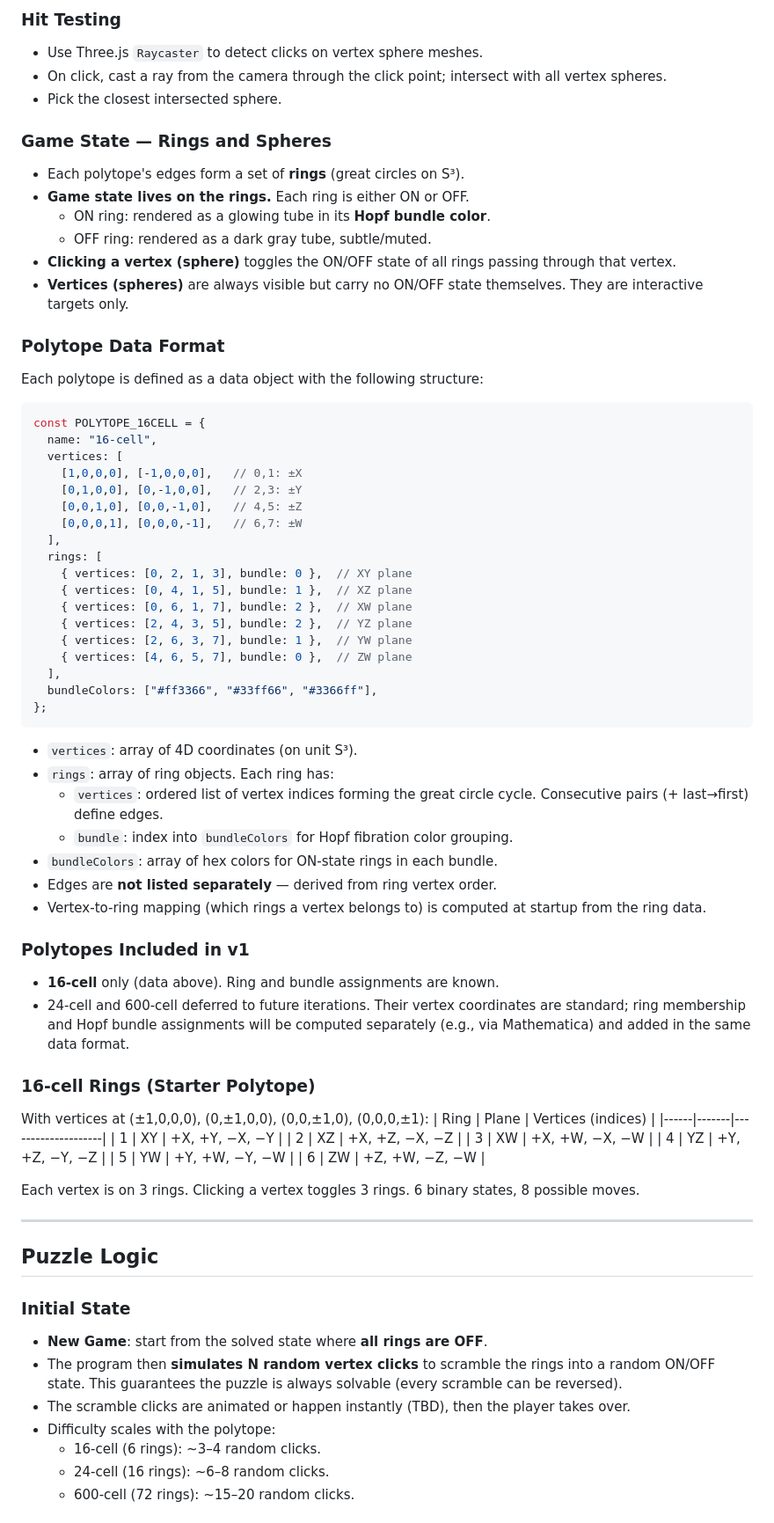
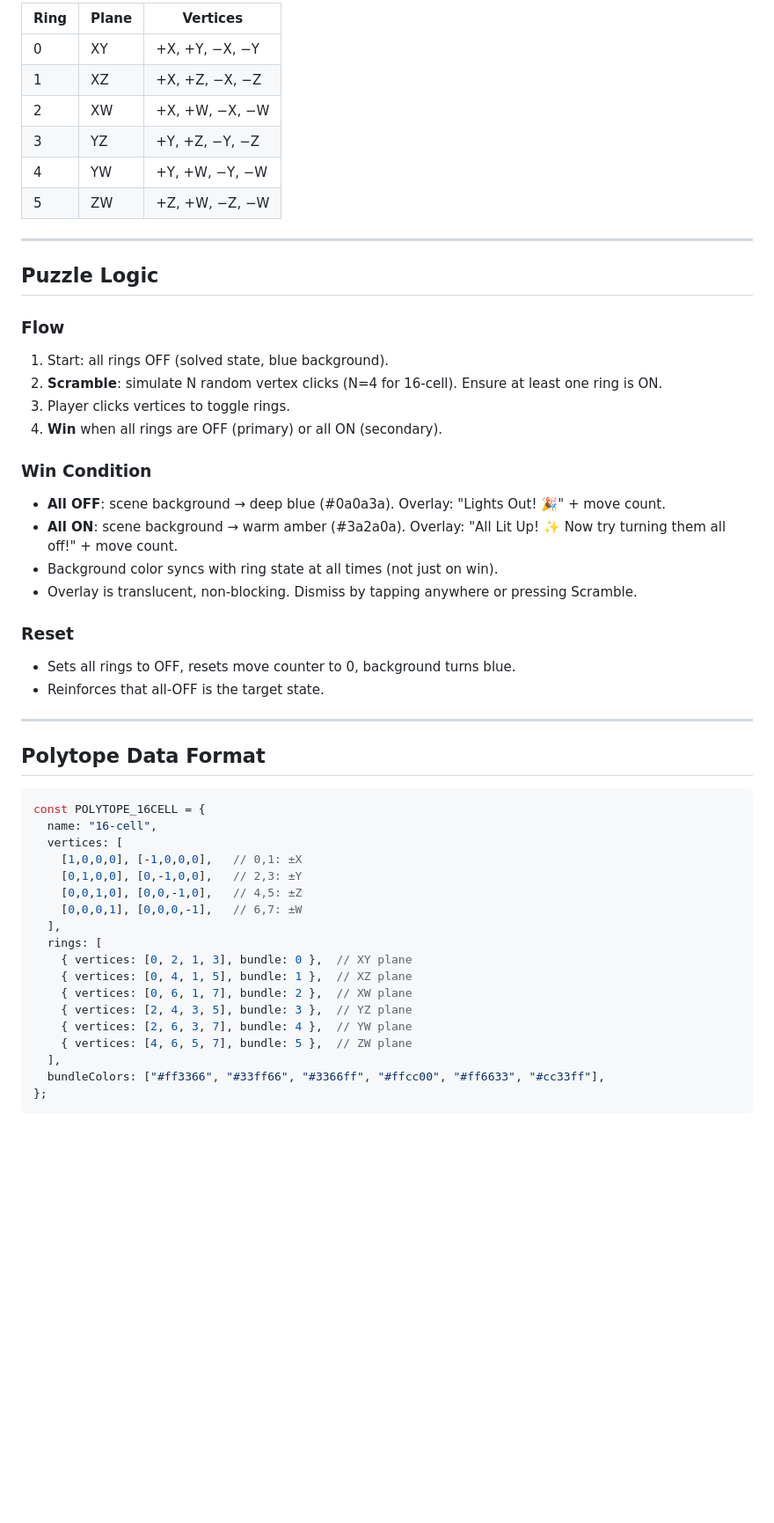
Before and after one commit to nanma80/lights_out_4d, a Markdown page: spec.md, the part around one of its changes. Shown at 88% size. GitHub-like rendering; blank space fills up the shorter version.

````diff
--- a/spec.md
+++ b/spec.md
@@ -111,19 +109,37 @@ These two controls together provide full navigation of the 4D viewpoint.
 
-### Hit Testing
-- Use Three.js `Raycaster` to detect clicks on vertex sphere meshes.
-- On click, cast a ray from the camera through the click point; intersect with all vertex spheres.
-- Pick the closest intersected sphere.
+| Ring | Plane | Vertices |
+|------|-------|----------|
+| 0 | XY | +X, +Y, −X, −Y |
+| 1 | XZ | +X, +Z, −X, −Z |
+| 2 | XW | +X, +W, −X, −W |
+| 3 | YZ | +Y, +Z, −Y, −Z |
+| 4 | YW | +Y, +W, −Y, −W |
+| 5 | ZW | +Z, +W, −Z, −W |
 
-### Game State — Rings and Spheres
-- Each polytope's edges form a set of **rings** (great circles on S³).
-- **Game state lives on the rings.** Each ring is either ON or OFF.
-  - ON ring: rendered as a glowing tube in its **Hopf bundle color**.
-  - OFF ring: rendered as a dark gray tube, subtle/muted.
-- **Clicking a vertex (sphere)** toggles the ON/OFF state of all rings passing through that vertex.
-- **Vertices (spheres)** are always visible but carry no ON/OFF state themselves. They are interactive targets only.
+---
 
-### Polytope Data Format
-Each polytope is defined as a data object with the following structure:
+## Puzzle Logic
+
+### Flow
+1. Start: all rings OFF (solved state, blue background).
+2. **Scramble**: simulate N random vertex clicks (N=4 for 16-cell). Ensure at least one ring is ON.
+3. Player clicks vertices to toggle rings.
+4. **Win** when all rings are OFF (primary) or all ON (secondary).
+
+### Win Condition
+- **All OFF**: scene background → deep blue (#0a0a3a). Overlay: "Lights Out! 🎉" + move count.
+- **All ON**: scene background → warm amber (#3a2a0a). Overlay: "All Lit Up! ✨ Now try turning them all off!" + move count.
+- Background color syncs with ring state at all times (not just on win).
+- Overlay is translucent, non-blocking. Dismiss by tapping anywhere or pressing Scramble.
+
+### Reset
+- Sets all rings to OFF, resets move counter to 0, background turns blue.
+- Reinforces that all-OFF is the target state.
+
+---
+
+## Polytope Data Format
+
 ```js
 const POLYTOPE_16CELL = {
   name: "16-cell",
@@ -137,49 +153,11 @@ const POLYTOPE_16CELL = {
     { vertices: [0, 2, 1, 3], bundle: 0 },  // XY plane
     { vertices: [0, 4, 1, 5], bundle: 1 },  // XZ plane
     { vertices: [0, 6, 1, 7], bundle: 2 },  // XW plane
-    { vertices: [2, 4, 3, 5], bundle: 2 },  // YZ plane
-    { vertices: [2, 6, 3, 7], bundle: 1 },  // YW plane
-    { vertices: [4, 6, 5, 7], bundle: 0 },  // ZW plane
+    { vertices: [2, 4, 3, 5], bundle: 3 },  // YZ plane
+    { vertices: [2, 6, 3, 7], bundle: 4 },  // YW plane
+    { vertices: [4, 6, 5, 7], bundle: 5 },  // ZW plane
   ],
-  bundleColors: ["#ff3366", "#33ff66", "#3366ff"],
+  bundleColors: ["#ff3366", "#33ff66", "#3366ff", "#ffcc00", "#ff6633", "#cc33ff"],
 };
 ```
 
-- `vertices`: array of 4D coordinates (on unit S³).
-- `rings`: array of ring objects. Each ring has:
-  - `vertices`: ordered list of vertex indices forming the great circle cycle. Consecutive pairs (+ last→first) define edges.
-  - `bundle`: index into `bundleColors` for Hopf fibration color grouping.
-- `bundleColors`: array of hex colors for ON-state rings in each bundle.
-- Edges are **not listed separately** — derived from ring vertex order.
-- Vertex-to-ring mapping (which rings a vertex belongs to) is computed at startup from the ring data.
-
-### Polytopes Included in v1
-- **16-cell** only (data above). Ring and bundle assignments are known.
-- 24-cell and 600-cell deferred to future iterations. Their vertex coordinates are standard; ring membership and Hopf bundle assignments will be computed separately (e.g., via Mathematica) and added in the same data format.
-
-### 16-cell Rings (Starter Polytope)
-With vertices at (±1,0,0,0), (0,±1,0,0), (0,0,±1,0), (0,0,0,±1):
-| Ring | Plane | Vertices (indices) |
-|------|-------|--------------------|
-| 1 | XY | +X, +Y, −X, −Y |
-| 2 | XZ | +X, +Z, −X, −Z |
-| 3 | XW | +X, +W, −X, −W |
-| 4 | YZ | +Y, +Z, −Y, −Z |
-| 5 | YW | +Y, +W, −Y, −W |
-| 6 | ZW | +Z, +W, −Z, −W |
-
-Each vertex is on 3 rings. Clicking a vertex toggles 3 rings. 6 binary states, 8 possible moves.
-
----
-
-## Puzzle Logic
-
-### Initial State
-- **New Game**: start from the solved state where **all rings are OFF**.
-- The program then **simulates N random vertex clicks** to scramble the rings into a random ON/OFF state. This guarantees the puzzle is always solvable (every scramble can be reversed).
-- The scramble clicks are animated or happen instantly (TBD), then the player takes over.
-- Difficulty scales with the polytope:
-  - 16-cell (6 rings): ~3–4 random clicks.
-  - 24-cell (16 rings): ~6–8 random clicks.
-  - 600-cell (72 rings): ~15–20 random clicks.
-
````
Also changed, not shown: other parts of spec.md (+101 -103 lines), .github/copilot-instructions.md (added, +22 -0 lines).
